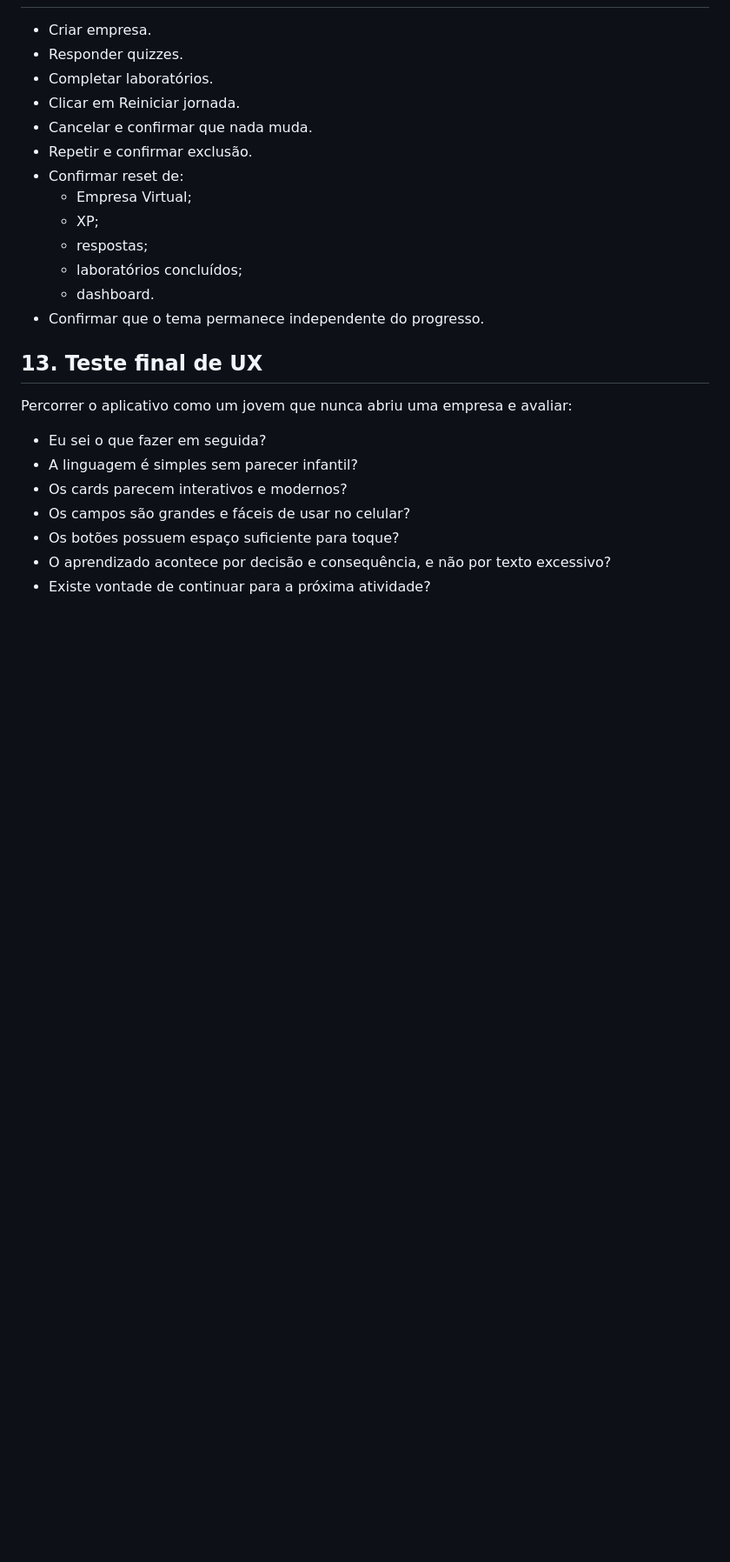
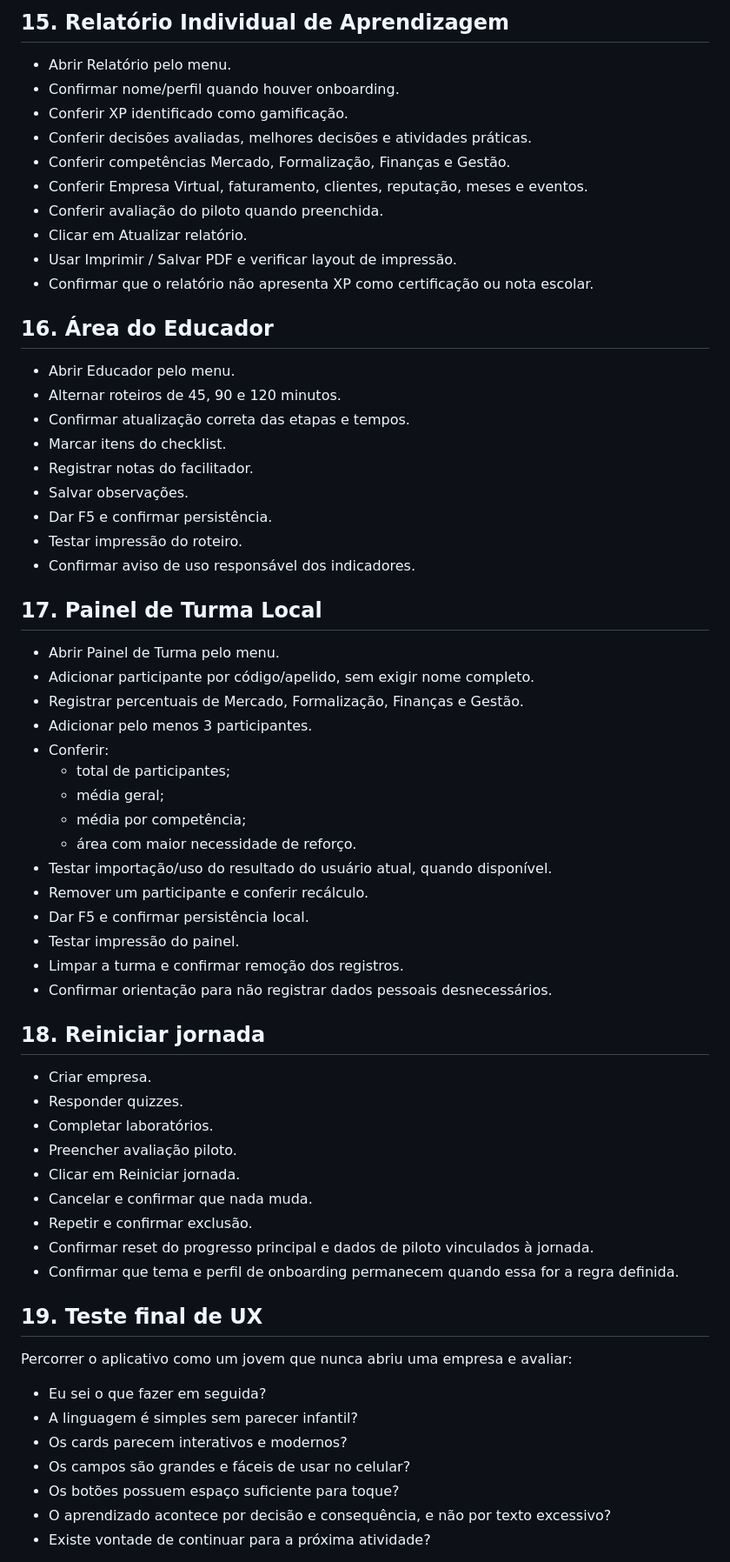
Before and after one commit to fernandoazeredo/storyplay-empreendedor, a Markdown page: TESTE_V1.md, the part around one of its changes. Shown at 87% size. Rendered like a GitHub page; blank space fills up the shorter version.

```diff
--- a/TESTE_V1.md
+++ b/TESTE_V1.md
@@ -112,19 +158,59 @@
+## 15. Relatório Individual de Aprendizagem
+
+- Abrir Relatório pelo menu.
+- Confirmar nome/perfil quando houver onboarding.
+- Conferir XP identificado como gamificação.
+- Conferir decisões avaliadas, melhores decisões e atividades práticas.
+- Conferir competências Mercado, Formalização, Finanças e Gestão.
+- Conferir Empresa Virtual, faturamento, clientes, reputação, meses e eventos.
+- Conferir avaliação do piloto quando preenchida.
+- Clicar em Atualizar relatório.
+- Usar Imprimir / Salvar PDF e verificar layout de impressão.
+- Confirmar que o relatório não apresenta XP como certificação ou nota escolar.
+
+## 16. Área do Educador
+
+- Abrir Educador pelo menu.
+- Alternar roteiros de 45, 90 e 120 minutos.
+- Confirmar atualização correta das etapas e tempos.
+- Marcar itens do checklist.
+- Registrar notas do facilitador.
+- Salvar observações.
+- Dar F5 e confirmar persistência.
+- Testar impressão do roteiro.
+- Confirmar aviso de uso responsável dos indicadores.
+
+## 17. Painel de Turma Local
+
+- Abrir Painel de Turma pelo menu.
+- Adicionar participante por código/apelido, sem exigir nome completo.
+- Registrar percentuais de Mercado, Formalização, Finanças e Gestão.
+- Adicionar pelo menos 3 participantes.
+- Conferir:
+  - total de participantes;
+  - média geral;
+  - média por competência;
+  - área com maior necessidade de reforço.
+- Testar importação/uso do resultado do usuário atual, quando disponível.
+- Remover um participante e conferir recálculo.
+- Dar F5 e confirmar persistência local.
+- Testar impressão do painel.
+- Limpar a turma e confirmar remoção dos registros.
+- Confirmar orientação para não registrar dados pessoais desnecessários.
+
+## 18. Reiniciar jornada
 
 - Criar empresa.
 - Responder quizzes.
 - Completar laboratórios.
+- Preencher avaliação piloto.
 - Clicar em Reiniciar jornada.
 - Cancelar e confirmar que nada muda.
 - Repetir e confirmar exclusão.
-- Confirmar reset de:
-  - Empresa Virtual;
-  - XP;
-  - respostas;
-  - laboratórios concluídos;
-  - dashboard.
-- Confirmar que o tema permanece independente do progresso.
+- Confirmar reset do progresso principal e dados de piloto vinculados à jornada.
+- Confirmar que tema e perfil de onboarding permanecem quando essa for a regra definida.
 
-## 13. Teste final de UX
+## 19. Teste final de UX
 
 Percorrer o aplicativo como um jovem que nunca abriu uma empresa e avaliar:
 
```
Also changed, not shown: other parts of TESTE_V1.md (+77 -24 lines).
